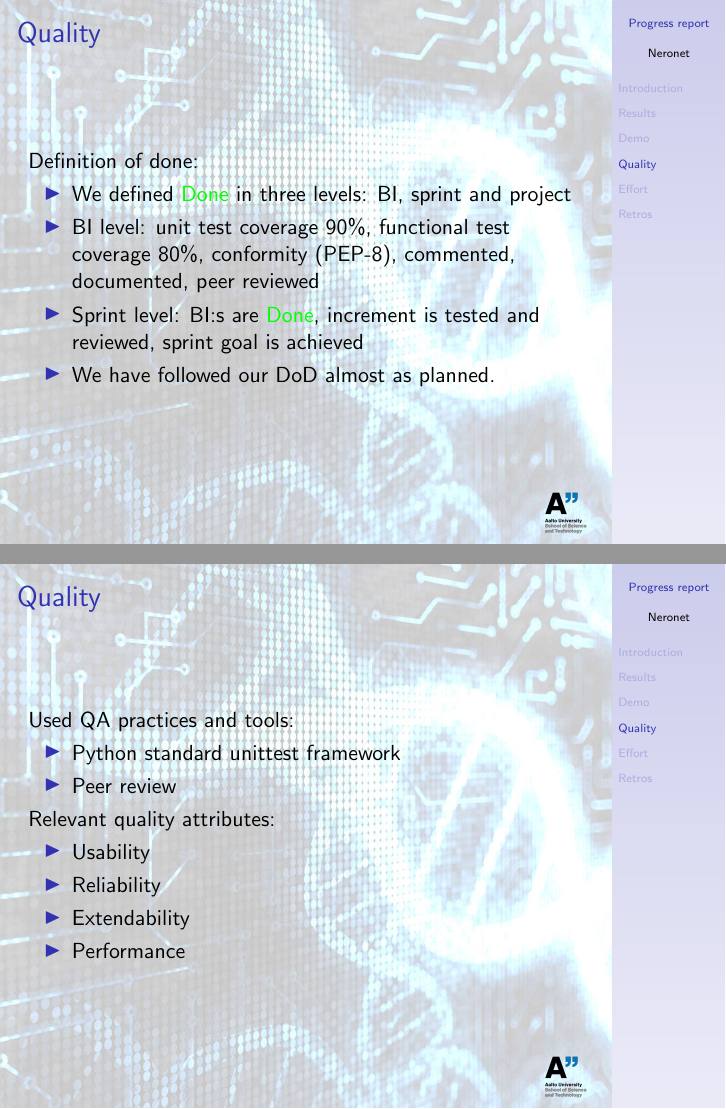
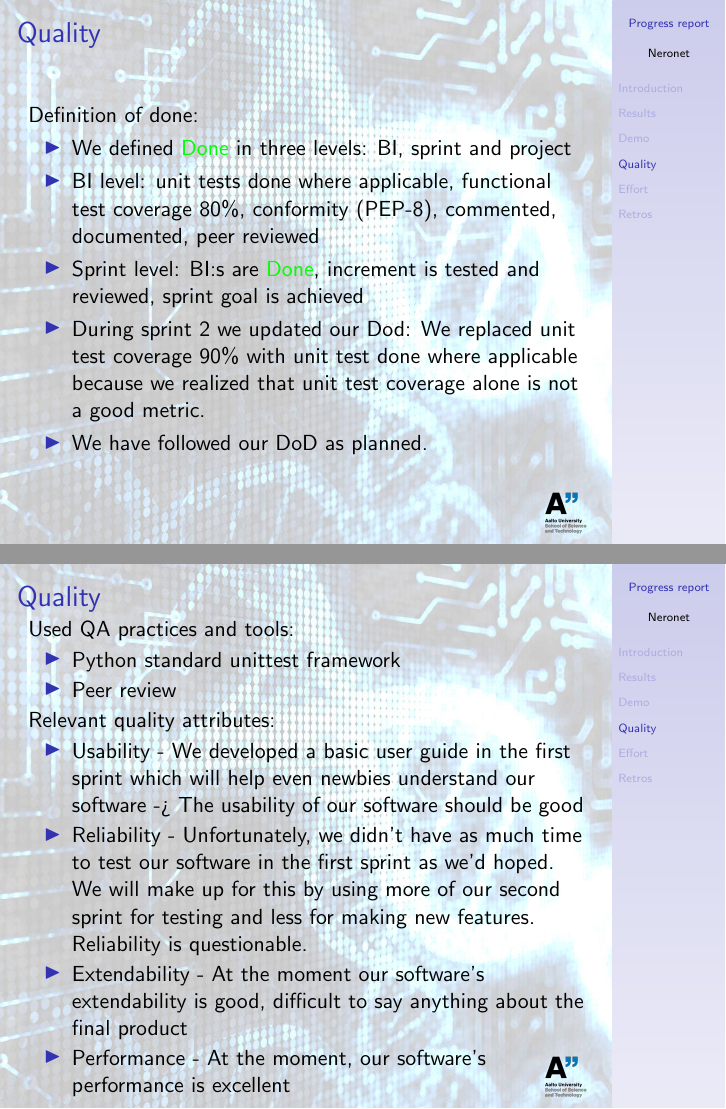
Before and after one commit to sjjsy/neronet, LaTeX slides (doc/progress_report.tex): pages 33 and 35 of 41, joined at a grey line. Compiled offline with pdfLaTeX.

Commit message:
Progress report updated

```diff
--- a/doc/progress_report.tex
+++ b/doc/progress_report.tex
@@ -66,9 +65,10 @@
   Definition of done:
   \begin{itemize}
   \item We defined \Done{} in three levels: BI, sprint and project
-  \item BI level: unit test coverage 90\%, functional test coverage 80\%, conformity (PEP-8), commented, documented, peer reviewed
+  \item BI level: unit tests done where applicable, functional test coverage 80\%, conformity (PEP-8), commented, documented, peer reviewed
   \item Sprint level: BI:s are \Done{}, increment is tested and reviewed, sprint goal is achieved
-  \item We have followed our DoD almost as planned.
+  \item During sprint 2 we updated our Dod: We replaced unit test coverage 90\% with unit test done where applicable because we realized that unit test coverage alone is not a good metric.
+  \item We have followed our DoD as planned.
   \end{itemize}
 \end{frame}
 \begin{frame}{Quality} % Matias & Tuomo
@@ -99,10 +99,10 @@
 
   Relevant quality attributes:
   \begin{itemize}
-  \item Usability
-  \item Reliability
-  \item Extendability
-  \item Performance
+  \item Usability - We developed a basic user guide in the first sprint which will help even newbies understand our software -> The usability of our software should be good
+  \item Reliability - Unfortunately, we didn't have as much time to test our software in the first sprint as we'd hoped. We will make up for this by using more of our second sprint for testing and less for making new features. Reliability is questionable.
+  \item Extendability - At the moment our software's extendability is good, difficult to say anything about the final product
+  \item Performance - At the moment, our software's performance is excellent
   \end{itemize}
 \end{frame}
 \section{Effort}
```
Also changed, not shown: doc/progress_report.tex (15 more changed lines).
